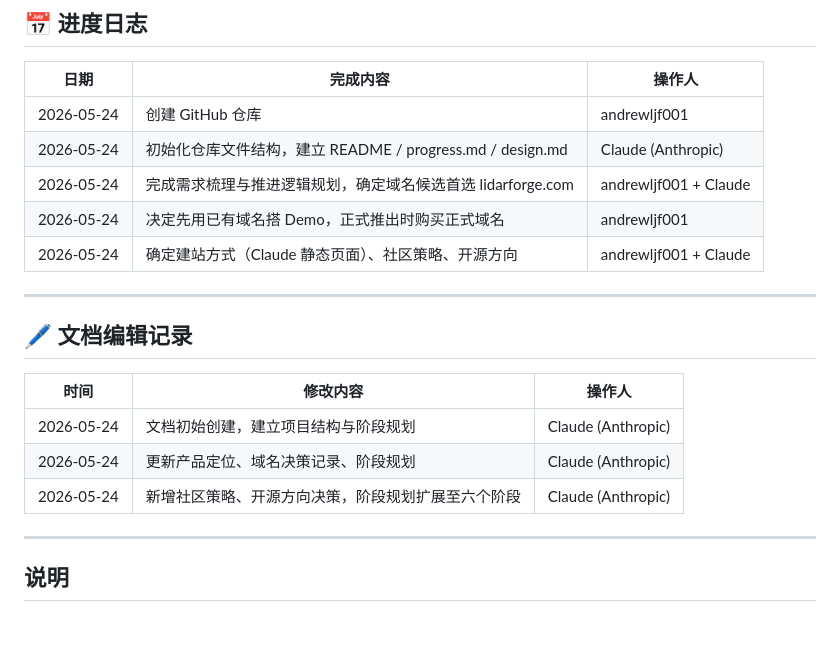
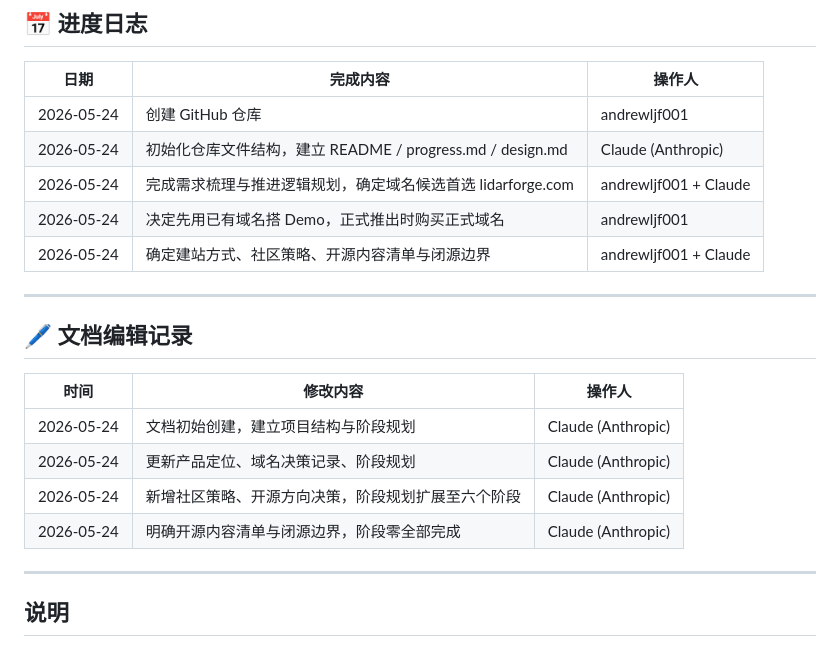
Before and after one commit to andrewljf001/lidar-promo-website, a Markdown page: docs/progress.md, the part around one of its changes. Drawn GitHub-style.

```diff
--- a/docs/progress.md
+++ b/docs/progress.md
@@ -147,7 +164,7 @@
 | 2026-05-24 | 初始化仓库文件结构，建立 README / progress.md / design.md | Claude (Anthropic) |
 | 2026-05-24 | 完成需求梳理与推进逻辑规划，确定域名候选首选 lidarforge.com | andrewljf001 + Claude |
 | 2026-05-24 | 决定先用已有域名搭 Demo，正式推出时购买正式域名 | andrewljf001 |
-| 2026-05-24 | 确定建站方式（Claude 静态页面）、社区策略、开源方向 | andrewljf001 + Claude |
+| 2026-05-24 | 确定建站方式、社区策略、开源内容清单与闭源边界 | andrewljf001 + Claude |
 
 ---
 
@@ -158,6 +175,7 @@
 | 2026-05-24 | 文档初始创建，建立项目结构与阶段规划 | Claude (Anthropic) |
 | 2026-05-24 | 更新产品定位、域名决策记录、阶段规划 | Claude (Anthropic) |
 | 2026-05-24 | 新增社区策略、开源方向决策，阶段规划扩展至六个阶段 | Claude (Anthropic) |
+| 2026-05-24 | 明确开源内容清单与闭源边界，阶段零全部完成 | Claude (Anthropic) |
 
 ---
 
```
Also changed, not shown: other parts of docs/progress.md (+21 -4 lines).
